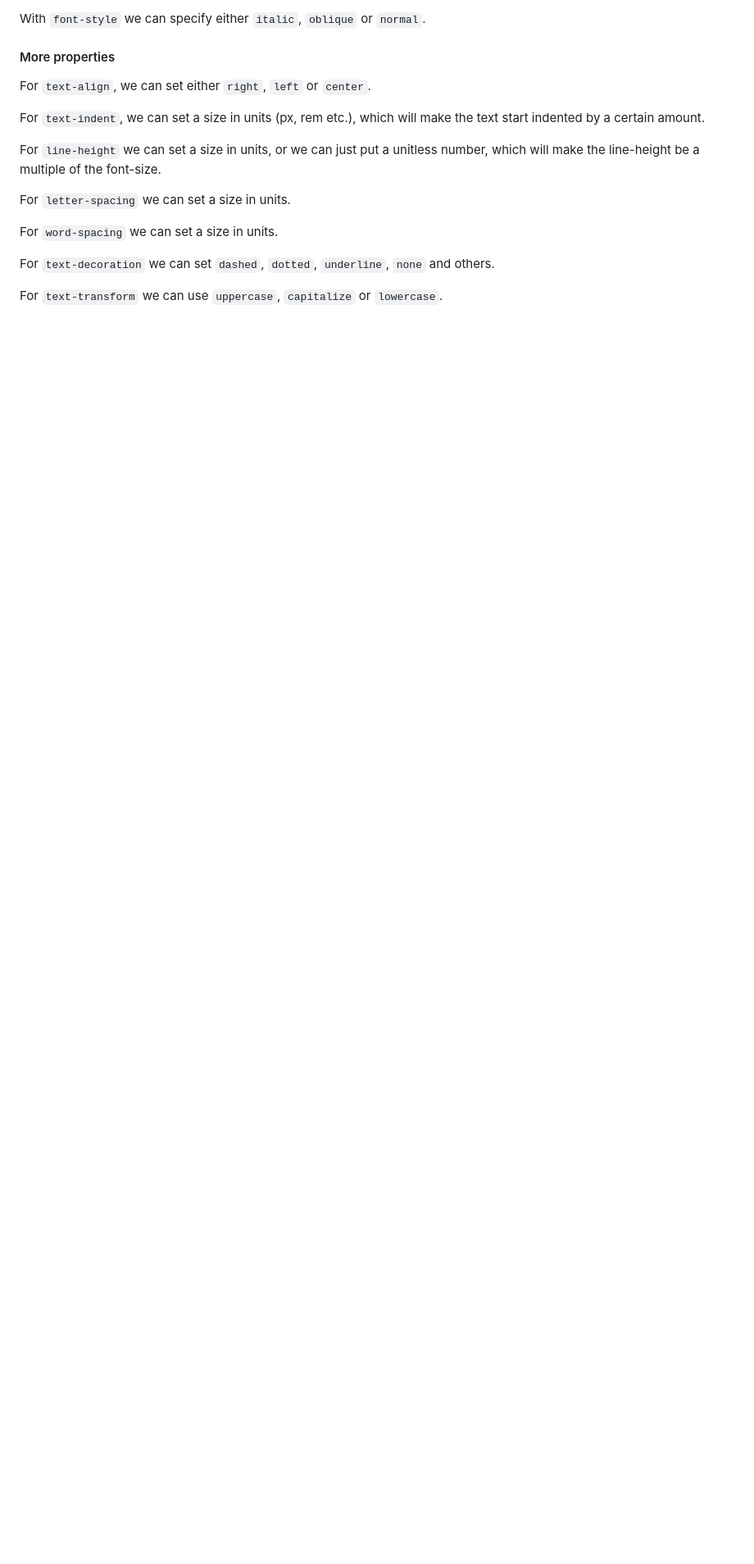
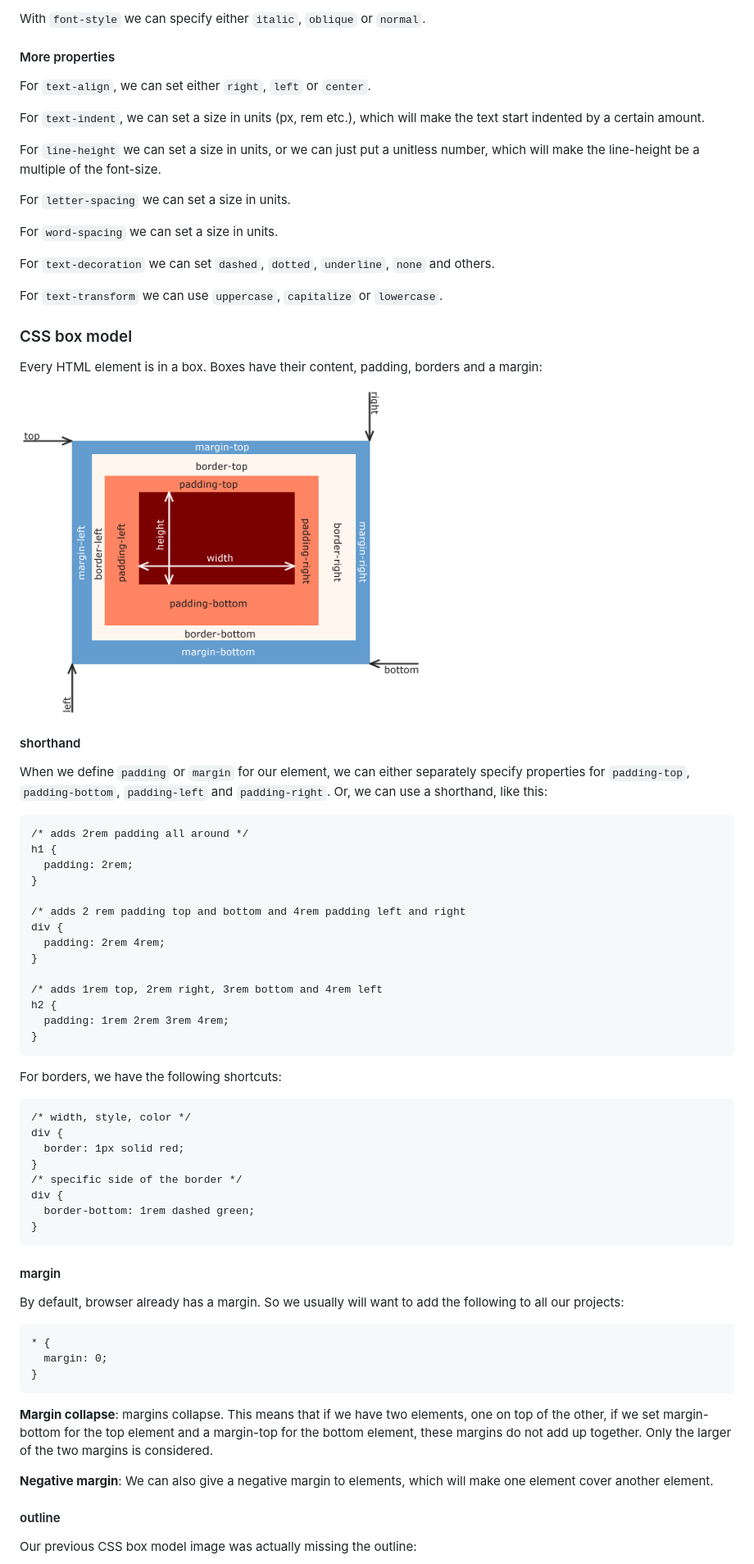
Before and after one commit to ckruf/UdemyCSS, a Markdown page: notes.md, the part around the change printed below. Shown: that part at 82% size. GitHub-like rendering; pictures changed too: notes_assets/css_box_model.png (added); blank space fills up the shorter version.

````diff
--- a/notes.md
+++ b/notes.md
@@ -357,3 +357,60 @@ For `word-spacing` we can set a size in units.
 For `text-decoration` we can set `dashed`, `dotted`, `underline`, `none` and others.
 
 For `text-transform` we can use `uppercase`, `capitalize` or `lowercase`.
+
+### CSS box model
+
+Every HTML element is in a box. Boxes have their content, padding, borders and a margin:
+
+<img src="./notes_assets/css_box_model.png" height="400px">
+
+#### shorthand
+
+When we define `padding` or `margin` for our element, we can either separately specify properties for `padding-top`, `padding-bottom`, `padding-left` and `padding-right`. Or, we can use a shorthand, like this:
+```
+/* adds 2rem padding all around */
+h1 {
+  padding: 2rem;
+}
+
+/* adds 2 rem padding top and bottom and 4rem padding left and right
+div {
+  padding: 2rem 4rem;
+}
+
+/* adds 1rem top, 2rem right, 3rem bottom and 4rem left
+h2 {
+  padding: 1rem 2rem 3rem 4rem;
+}
+```
+
+For borders, we have the following shortcuts:
+
+```
+/* width, style, color */
+div {
+  border: 1px solid red;
+}
+/* specific side of the border */
+div {
+  border-bottom: 1rem dashed green;
+}
+```
+
+#### margin
+
+By default, browser already has a margin. So we usually will want to add the following to all our projects:
+```
+* {
+  margin: 0;
+}
+```
+
+**Margin collapse**: margins collapse. This means that if we have two elements, one on top of the other, if we set margin-bottom for the top element and a margin-top for the bottom element, these margins do not add up together. Only the larger of the two margins is considered.
+
+**Negative margin**: We can also give a negative margin to elements, which will make one element cover another element.
+
+#### outline
+
+Our previous CSS box model image was actually missing the outline:
+
````
Also changed, not shown: other parts of notes.md (+17 -0 lines), notes_assets/box_model_comic.jpg (added), notes_assets/css_outline.png (added), notes_assets/outline_example.png (added), 6 other files.
